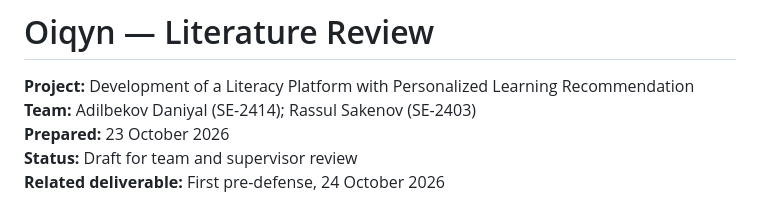
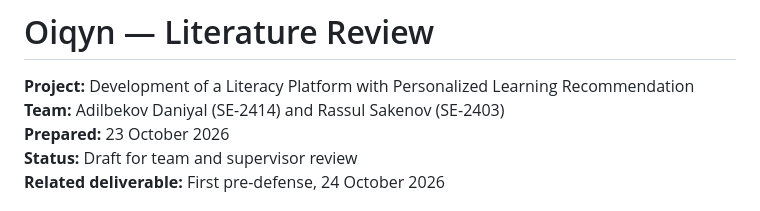
Before and after one commit to Rikatsu17/Noethoda, a Markdown page: docs/03-literature-review.md, the part around the change. Rendered like a GitHub page.

```diff
--- a/docs/03-literature-review.md
+++ b/docs/03-literature-review.md
@@ -1,7 +1,7 @@
 # Oiqyn — Literature Review
 
 **Project:** Development of a Literacy Platform with Personalized Learning Recommendation
-**Team:** Adilbekov Daniyal (SE-2414); Rassul Sakenov (SE-2403)
+**Team:** Adilbekov Daniyal (SE-2414) and Rassul Sakenov (SE-2403)
 **Prepared:** 23 October 2026
 **Status:** Draft for team and supervisor review
 **Related deliverable:** First pre-defense, 24 October 2026
```
Also changed, not shown: docs/03-literature-review(1).md (deleted, +0 -287 lines).
